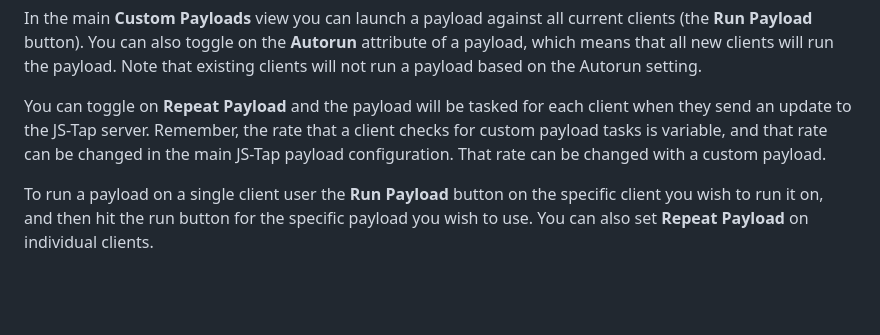
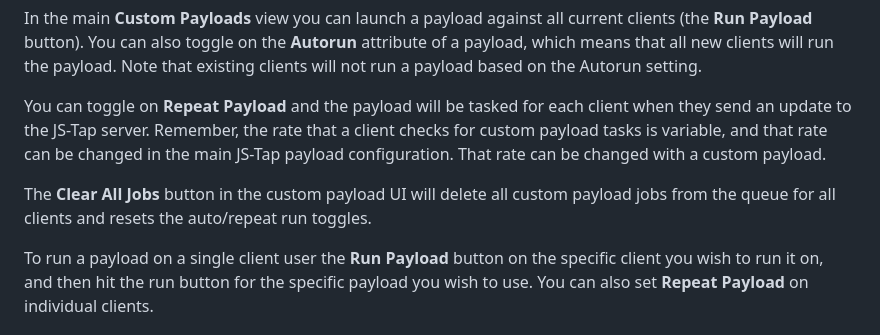
Before and after one commit to hoodoer/JS-Tap, a Markdown page: README.md, the part around the change. Rendered like a GitHub page; blank space fills up the shorter version.

Commit message:
Added readme mention of clear all jobs button.

```diff
--- a/README.md
+++ b/README.md
@@ -211,6 +211,8 @@ In the main **Custom Payloads** view you can launch a payload against all curren
 
 You can toggle on **Repeat Payload** and the payload will be tasked for each client when they send an update to the JS-Tap server. Remember, the rate that a client checks for custom payload tasks is variable, and that rate can be changed in the main JS-Tap payload configuration. That rate can be changed with a custom payload. <br>
 
+The **Clear All Jobs** button in the custom payload UI will delete all custom payload jobs from the queue for all clients and resets the auto/repeat run toggles. <br>
+
 To run a payload on a single client user the **Run Payload** button on the specific client you wish to run it on, and then hit the run button for the specific payload you wish to use. You can also set **Repeat Payload** on individual clients.
 
 
```
